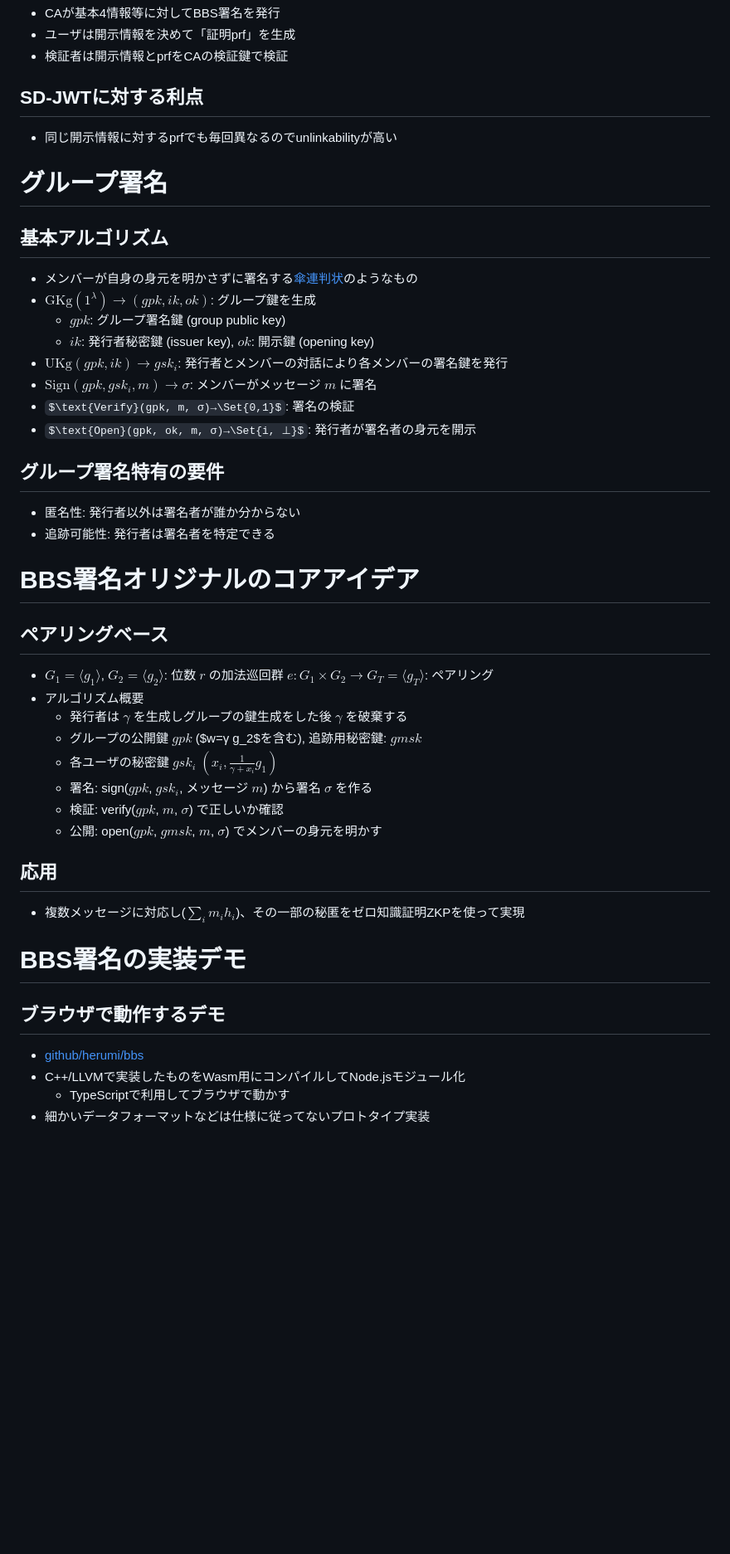
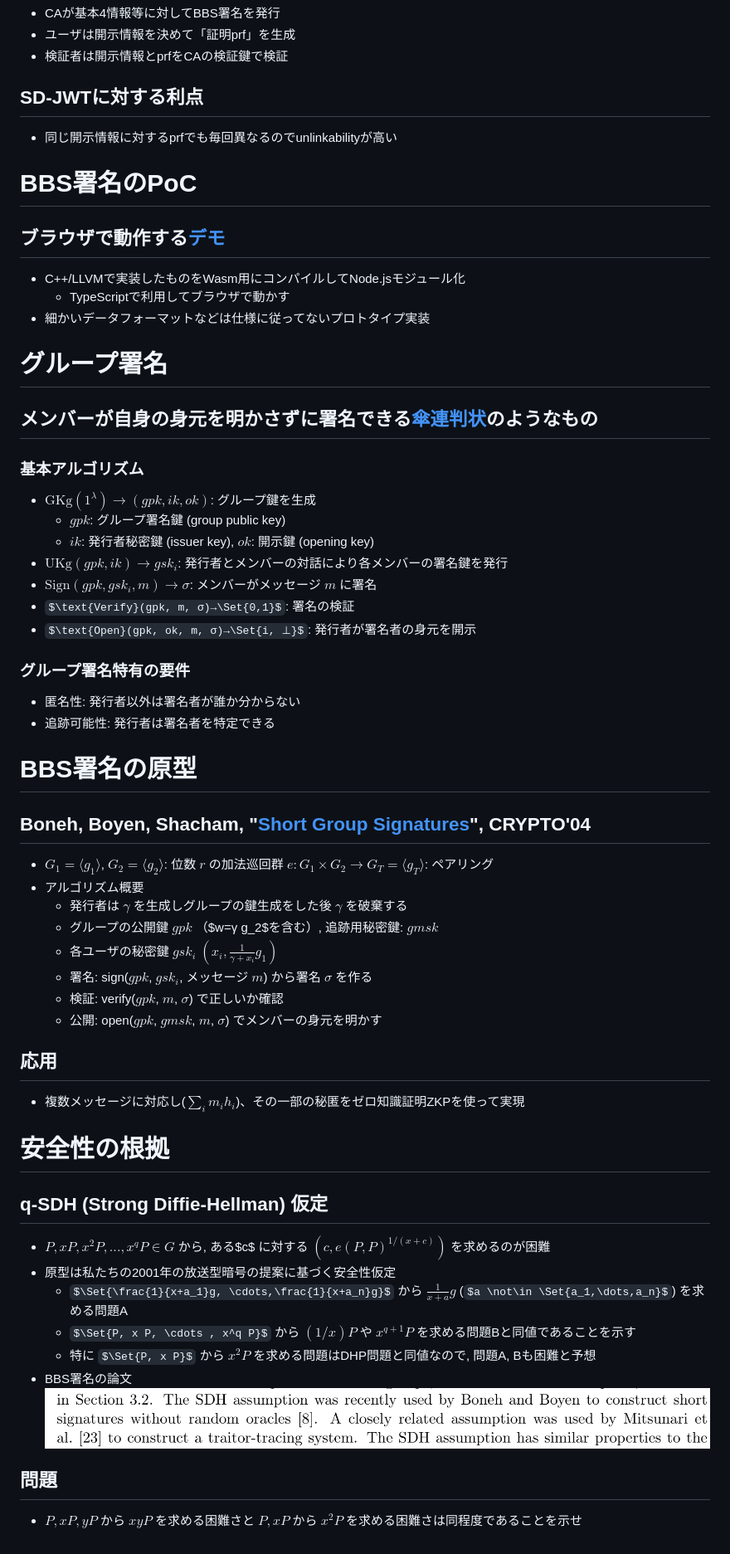
Before and after one commit to herumi/lecture-crypto, a Markdown page: lec-bbs.md, the part around the change printed below. Shown: that part at 83% size. GitHub-like rendering; pictures changed too: images/lec-q-sdh.png (added); some formulas as TeX source; blank space fills up the shorter version.

```diff
--- a/lec-bbs.md
+++ b/lec-bbs.md
@@ -185,9 +186,15 @@ last update: 2025/11/06
 ## SD-JWTに対する利点
 - 同じ開示情報に対するprfでも毎回異なるのでunlinkabilityが高い
 
+# BBS署名のPoC
+## ブラウザで動作する[デモ](https://github.com/herumi/misc/tree/main/bbs)
+- C++/LLVMで実装したものをWasm用にコンパイルしてNode.jsモジュール化
+  - TypeScriptで利用してブラウザで動かす
+- 細かいデータフォーマットなどは仕様に従ってないプロトタイプ実装
+
 # グループ署名
-## 基本アルゴリズム
-- メンバーが自身の身元を明かさずに署名する[傘連判状](https://www.city.ikoma.lg.jp/html/dm/bun/shosai/)のようなもの
+## メンバーが自身の身元を明かさずに署名できる[傘連判状](https://www.city.ikoma.lg.jp/html/dm/bun/shosai/)のようなもの
+### 基本アルゴリズム
 - $\text{GKg}(1^λ)→(gpk, ik, ok)$: グループ鍵を生成
   - $gpk$: グループ署名鍵 (group public key)
   - $ik$: 発行者秘密鍵 (issuer key), $ok$: 開示鍵 (opening key)
@@ -195,17 +202,17 @@ last update: 2025/11/06
 - $\text{Sign}(gpk, gsk_i, m)→σ$: メンバーがメッセージ $m$ に署名
 - $\text{Verify}(gpk, m, σ)→\Set{0,1}$: 署名の検証
 - $\text{Open}(gpk, ok, m, σ)→\Set{i, ⊥}$: 発行者が署名者の身元を開示
-## グループ署名特有の要件
+### グループ署名特有の要件
 - 匿名性: 発行者以外は署名者が誰か分からない
 - 追跡可能性: 発行者は署名者を特定できる
 
-# BBS署名オリジナルのコアアイデア
-## ペアリングベース
+# BBS署名の原型
+## Boneh, Boyen, Shacham, "[Short Group Signatures](https://link.springer.com/chapter/10.1007/978-3-540-28628-8_3)", CRYPTO'04
 - $G_1=⟨g_1⟩$, $G_2=⟨g_2⟩$: 位数 $r$ の加法巡回群
  $e:G_1×G_2→G_T=⟨g_T⟩$: ペアリング
 - アルゴリズム概要
   - 発行者は $γ$ を生成しグループの鍵生成をした後 $γ$ を破棄する
-  - グループの公開鍵 $gpk$ ($w=γ g_2$を含む), 追跡用秘密鍵: $gmsk$
+  - グループの公開鍵 $gpk$ （$w=γ g_2$を含む）, 追跡用秘密鍵: $gmsk$
   - 各ユーザの秘密鍵 $gsk_i$ $(x_i,\frac{1}{γ+x_i}g_1)$
   - 署名: sign($gpk$, $gsk_i$, メッセージ $m$) から署名 $σ$ を作る
   - 検証: verify($gpk$, $m$, $σ$) で正しいか確認
@@ -213,9 +220,14 @@ last update: 2025/11/06
 ## 応用
 - 複数メッセージに対応し($\sum_i m_i h_i$)、その一部の秘匿をゼロ知識証明ZKPを使って実現
 
-# BBS署名の実装デモ
-## ブラウザで動作するデモ
-- [github/herumi/bbs](https://github.com/herumi/misc/tree/main/bbs)
-- C++/LLVMで実装したものをWasm用にコンパイルしてNode.jsモジュール化
-  - TypeScriptで利用してブラウザで動かす
-- 細かいデータフォーマットなどは仕様に従ってないプロトタイプ実装
+# 安全性の根拠
+## q-SDH (Strong Diffie-Hellman) 仮定
+- $P, x P, x^2 P, ..., x^q P∈G$ から, ある$c$ に対する $(c, e(P,P)^{1/(x+c)})$ を求めるのが困難
+- 原型は私たちの2001年の放送型暗号の提案に基づく安全性仮定
+  - $\Set{\frac{1}{x+a_1}g, \cdots,\frac{1}{x+a_n}g}$ から $\frac{1}{x+a}g$ ($a \not\in \Set{a_1,\dots,a_n}$) を求める問題A
+  - $\Set{P, x P, \cdots , x^q P}$ から $(1/x)P$ や $x^{q+1} P$ を求める問題Bと同値であることを示す
+  - 特に $\Set{P, x P}$ から $x^2 P$ を求める問題はDHP問題と同値なので, 問題A, Bも困難と予想
+- BBS署名の論文![w:900px](images/lec-q-sdh.png)
+
+## 問題
+- $P, x P, y P$ から $x y P$ を求める困難さと $P,x P$ から $x^2 P$ を求める困難さは同程度であることを示せ
```
Also changed, not shown: other parts of lec-bbs.md (+3 -2 lines), lec-test20251113.md (added, +95 -0 lines).
